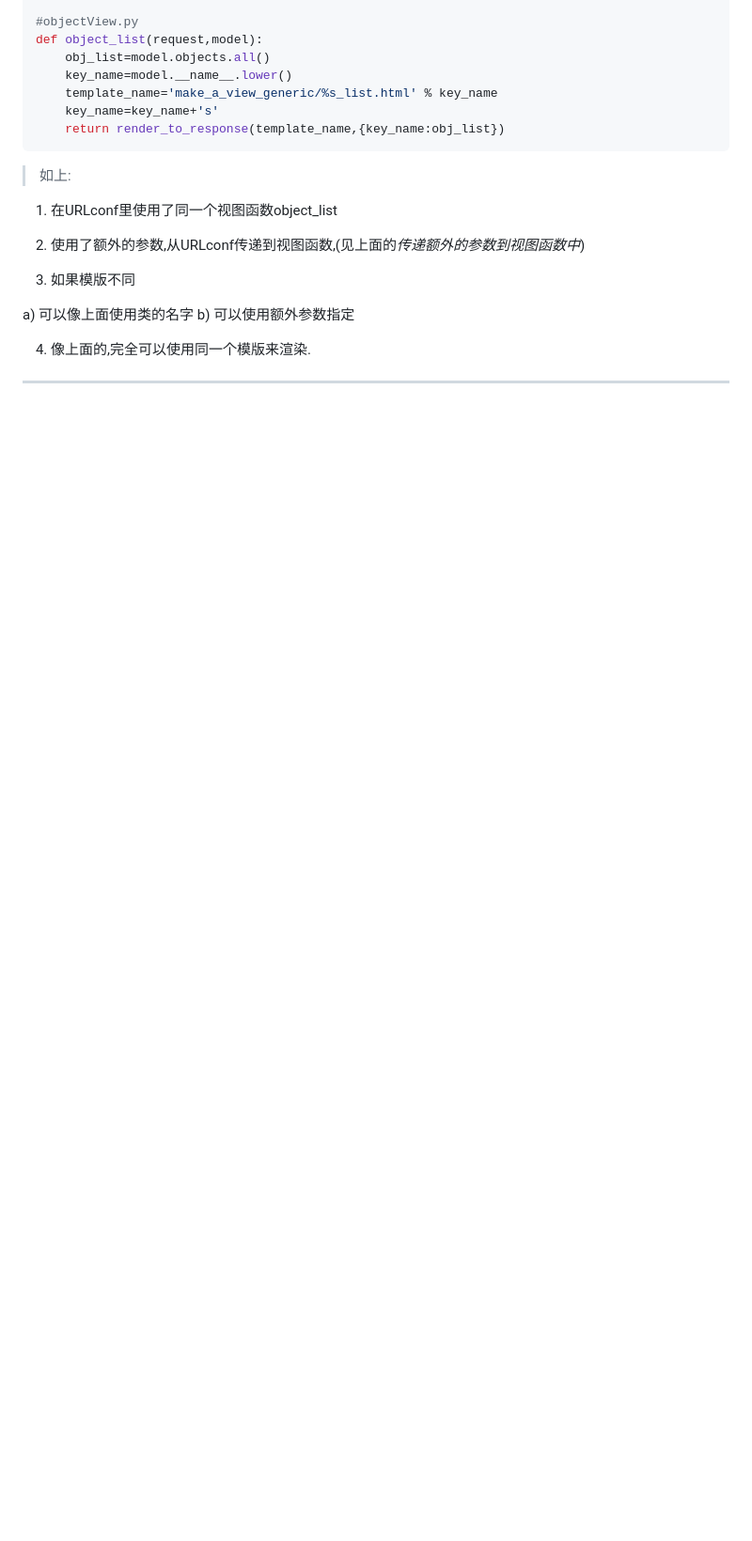
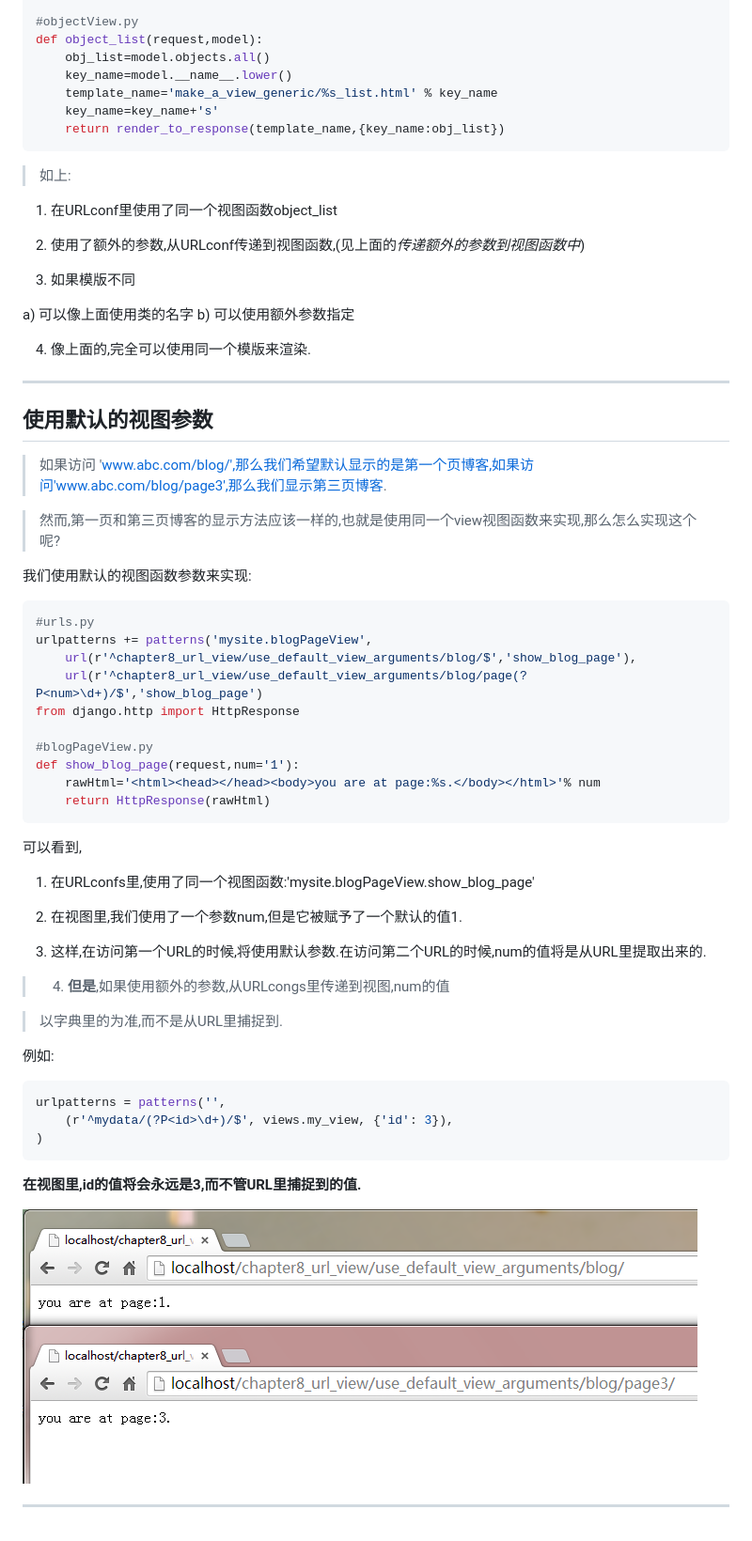
Before and after one commit to urmyfaith/NotesOfDjangoBook, a Markdown page: notes/2014-09-15-Notes-of-Django-Boook-Chapter8-Views-URLconfs.md, the part around the change printed below. Shown: that part at 94% size. GitHub-like rendering; pictures changed too: notes/images/use_default_view_arguments.png (added); blank space fills up the shorter version.

Commit message:
Chapter8_use_default_view_arguments
命名组和URL里匹配的优先级

````diff
--- a/notes/2014-09-15-Notes-of-Django-Boook-Chapter8-Views-URLconfs.md
+++ b/notes/2014-09-15-Notes-of-Django-Boook-Chapter8-Views-URLconfs.md
@@ -336,3 +334,48 @@ b) 可以使用额外参数指定
 4) 像上面的,完全可以使用同一个模版来渲染.
 
 -----
+
+## 使用默认的视图参数
+
+> 如果访问 'www.abc.com/blog/',那么我们希望默认显示的是第一个页博客,如果访问'www.abc.com/blog/page3',那么我们显示第三页博客.
+
+> 然而,第一页和第三页博客的显示方法应该一样的,也就是使用同一个view视图函数来实现,那么怎么实现这个呢?
+
+我们使用默认的视图函数参数来实现:
+```python
+#urls.py
+urlpatterns += patterns('mysite.blogPageView',
+    url(r'^chapter8_url_view/use_default_view_arguments/blog/$','show_blog_page'),
+    url(r'^chapter8_url_view/use_default_view_arguments/blog/page(?P<num>\d+)/$','show_blog_page')
+from django.http import HttpResponse
+
+#blogPageView.py
+def show_blog_page(request,num='1'):
+    rawHtml='<html><head></head><body>you are at page:%s.</body></html>'% num
+    return HttpResponse(rawHtml)
+```
+可以看到,
+
+1) 在URLconfs里,使用了同一个视图函数:'mysite.blogPageView.show_blog_page'
+
+2) 在视图里,我们使用了一个参数num,但是它被赋予了一个默认的值1.
+
+3) 这样,在访问第一个URL的时候,将使用默认参数.在访问第二个URL的时候,num的值将是从URL里提取出来的.
+
+
+>4) **但是**,如果使用额外的参数,从URLcongs里传递到视图,num的值
+
+> 以字典里的为准,而不是从URL里捕捉到.
+
+例如:
+```python
+urlpatterns = patterns('',
+    (r'^mydata/(?P<id>\d+)/$', views.my_view, {'id': 3}),
+)
+```
+
+**在视图里,id的值将会永远是3,而不管URL里捕捉到的值.**
+
+![use_default_view_arguments.png](https://raw.githubusercontent.com/urmyfaith/NotesOfDjangoBook/master/notes/images/use_default_view_arguments.png)
+
+----
````
Also changed, not shown: other parts of notes/2014-09-15-Notes-of-Django-Boook-Chapter8-Views-URLconfs.md (+0 -2 lines), 2 other files.
